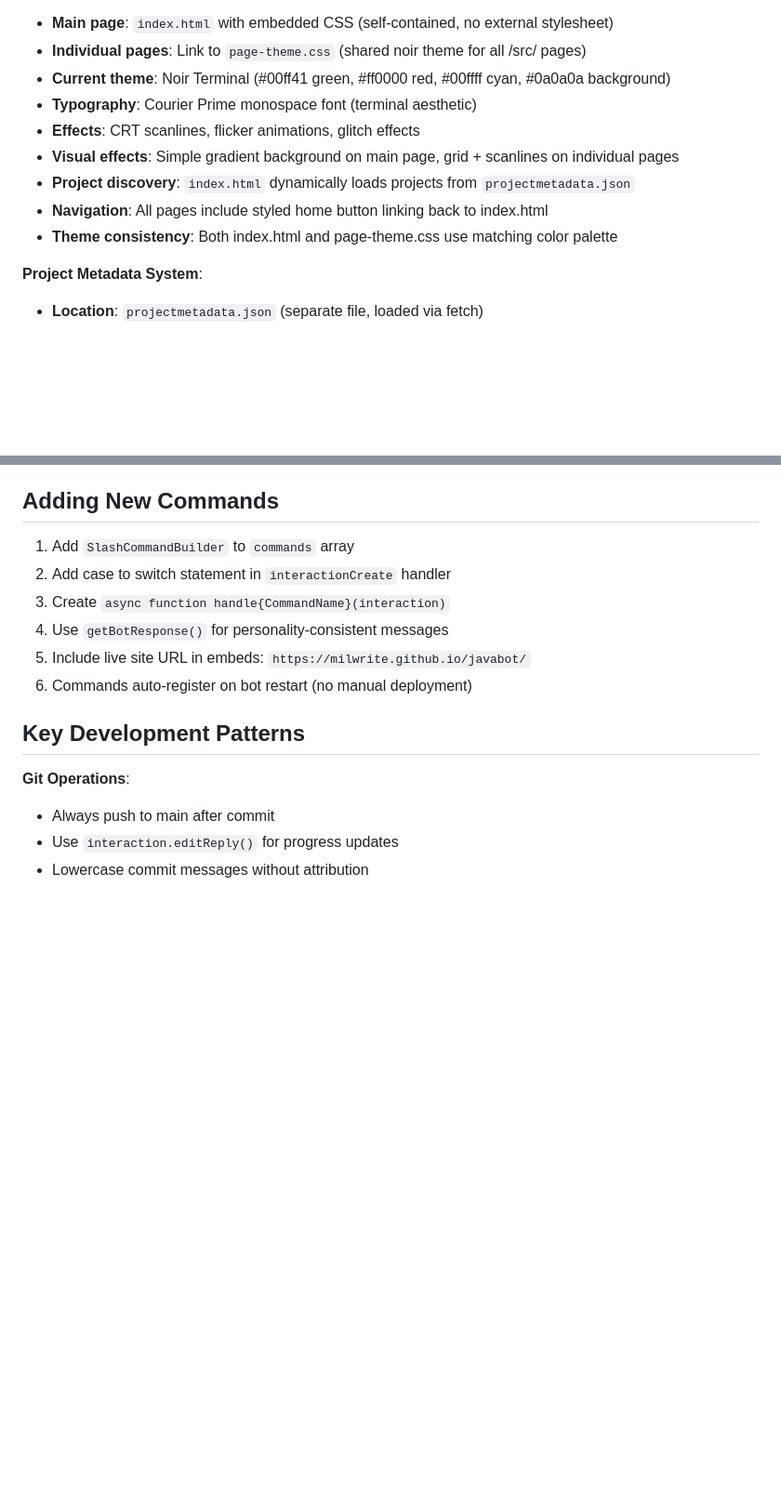
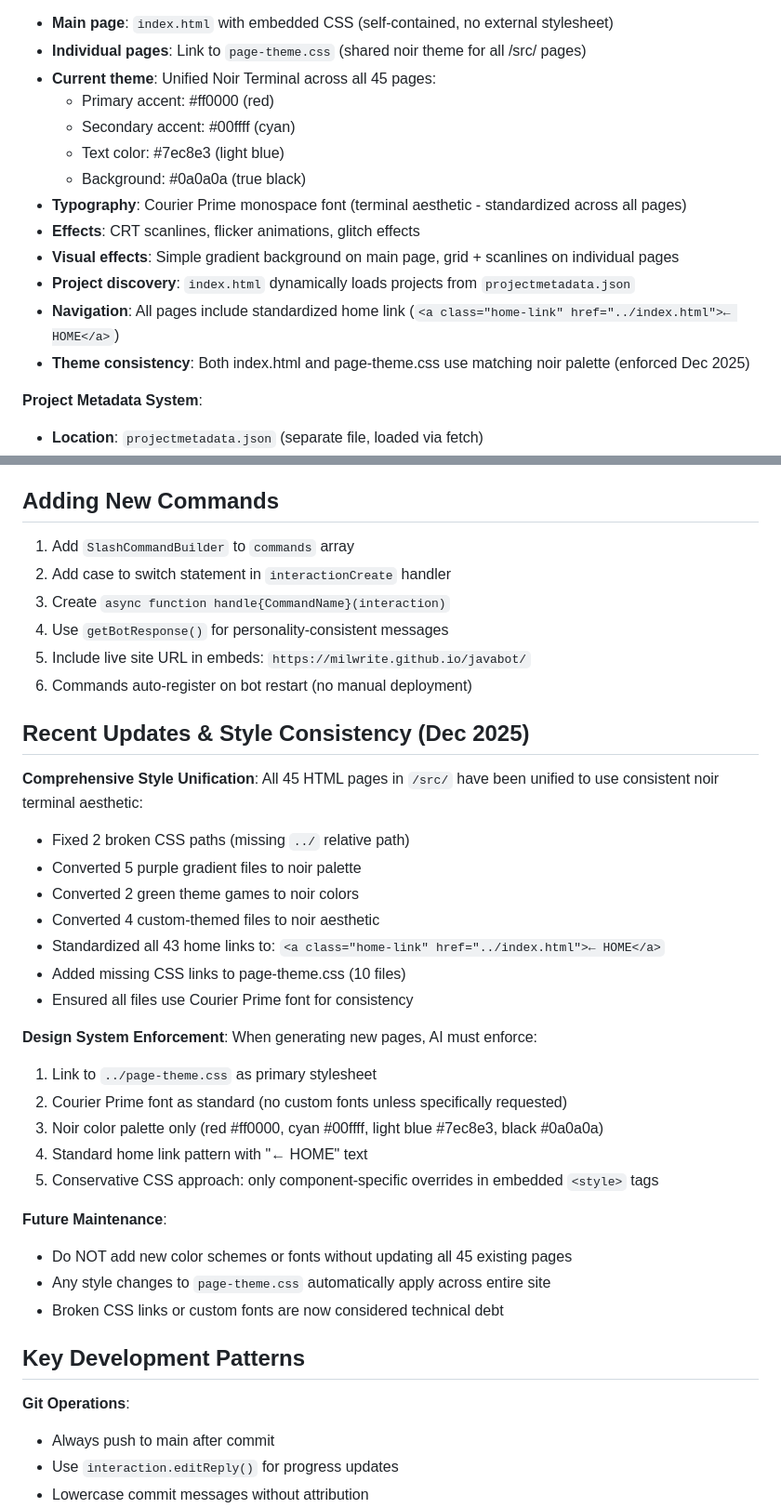
Before and after one commit to milwrite/javabot, a Markdown page: CLAUDE.md, 2 parts joined by grey strips. Shown at 93% size. Drawn GitHub-style; blank space fills up the shorter version.

Commit message:
update CLAUDE.md: document style consistency enforcement and agentic loop optimization

```diff
--- a/CLAUDE.md
+++ b/CLAUDE.md
@@ -194,13 +194,17 @@ See `SYSTEM_V1.md` for complete architecture documentation.
 **Noir Terminal Frontend Styling**:
 - **Main page**: `index.html` with embedded CSS (self-contained, no external stylesheet)
 - **Individual pages**: Link to `page-theme.css` (shared noir theme for all /src/ pages)
-- **Current theme**: Noir Terminal (#00ff41 green, #ff0000 red, #00ffff cyan, #0a0a0a background)
-- **Typography**: Courier Prime monospace font (terminal aesthetic)
+- **Current theme**: Unified Noir Terminal across all 45 pages:
+  * Primary accent: #ff0000 (red)
+  * Secondary accent: #00ffff (cyan)
+  * Text color: #7ec8e3 (light blue)
+  * Background: #0a0a0a (true black)
+- **Typography**: Courier Prime monospace font (terminal aesthetic - standardized across all pages)
 - **Effects**: CRT scanlines, flicker animations, glitch effects
 - **Visual effects**: Simple gradient background on main page, grid + scanlines on individual pages
 - **Project discovery**: `index.html` dynamically loads projects from `projectmetadata.json`
-- **Navigation**: All pages include styled home button linking back to index.html
-- **Theme consistency**: Both index.html and page-theme.css use matching color palette
+- **Navigation**: All pages include standardized home link (`<a class="home-link" href="../index.html">← HOME</a>`)
+- **Theme consistency**: Both index.html and page-theme.css use matching noir palette (enforced Dec 2025)
 
 **Project Metadata System**:
 - **Location**: `projectmetadata.json` (separate file, loaded via fetch)
@@ -388,6 +392,31 @@ errorTracker.set(`${userId}-${commandName}`, {
 4. Use `getBotResponse()` for personality-consistent messages
 5. Include live site URL in embeds: `https://milwrite.github.io/javabot/`
 6. Commands auto-register on bot restart (no manual deployment)
+
+## Recent Updates & Style Consistency (Dec 2025)
+
+**Comprehensive Style Unification**:
+All 45 HTML pages in `/src/` have been unified to use consistent noir terminal aesthetic:
+- Fixed 2 broken CSS paths (missing `../` relative path)
+- Converted 5 purple gradient files to noir palette
+- Converted 2 green theme games to noir colors
+- Converted 4 custom-themed files to noir aesthetic
+- Standardized all 43 home links to: `<a class="home-link" href="../index.html">← HOME</a>`
+- Added missing CSS links to page-theme.css (10 files)
+- Ensured all files use Courier Prime font for consistency
+
+**Design System Enforcement**:
+When generating new pages, AI must enforce:
+1. Link to `../page-theme.css` as primary stylesheet
+2. Courier Prime font as standard (no custom fonts unless specifically requested)
+3. Noir color palette only (red #ff0000, cyan #00ffff, light blue #7ec8e3, black #0a0a0a)
+4. Standard home link pattern with "← HOME" text
+5. Conservative CSS approach: only component-specific overrides in embedded `<style>` tags
+
+**Future Maintenance**:
+- Do NOT add new color schemes or fonts without updating all 45 existing pages
+- Any style changes to `page-theme.css` automatically apply across entire site
+- Broken CSS links or custom fonts are now considered technical debt
 
 ## Key Development Patterns
 
```
Also changed, not shown: other parts of CLAUDE.md (+6 -0 lines).
